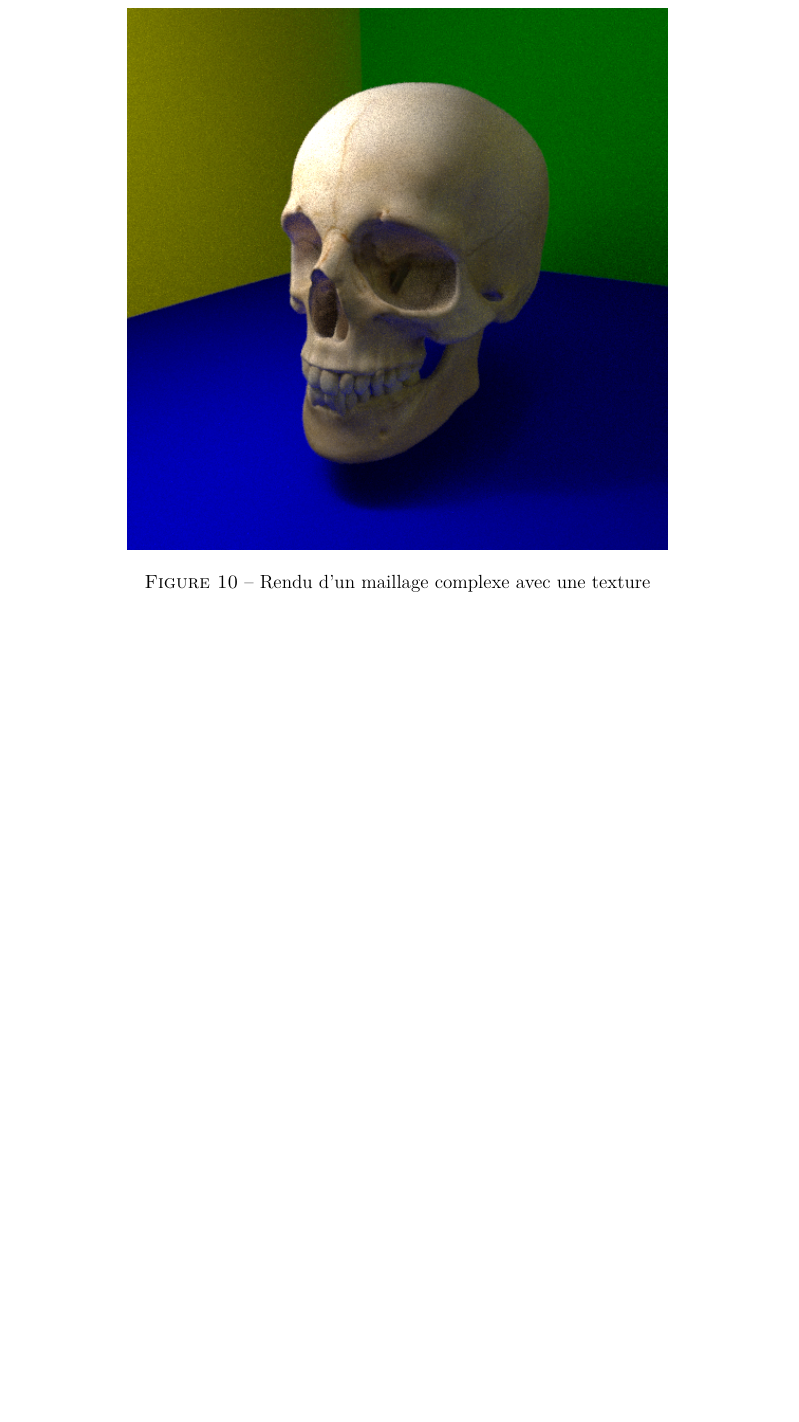
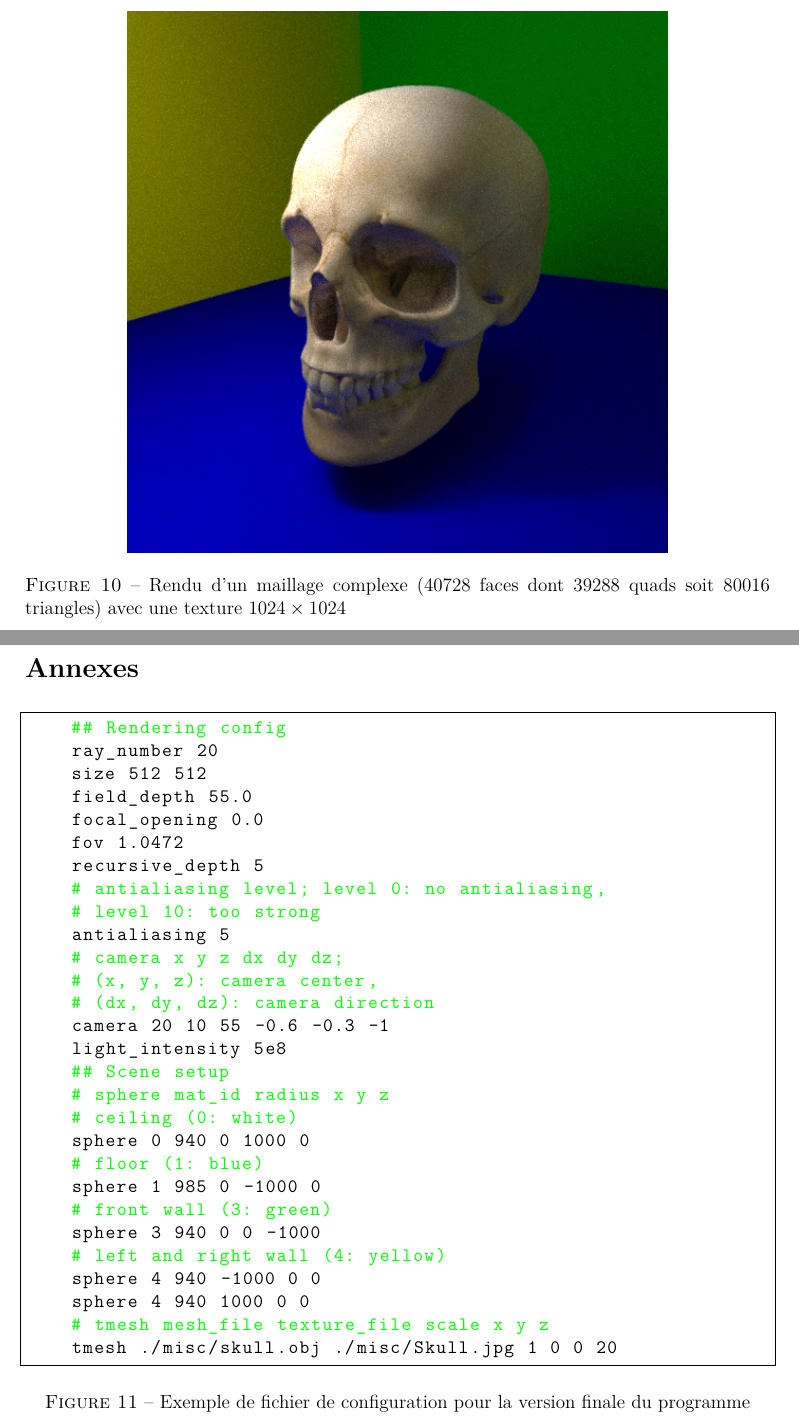
Before and after one commit to Lattay/raytracer-mos2.2, a LaTeX document (report/rapport.tex): part of page 10 of 10 before the commit and two parts of pages 11 and 12 of 12 after it, the two joined at a grey line, cut so that both start at the same text, the shorter picture padded with empty space. Compiled offline with XeLaTeX.

Commit message:
Finish last part of the report

```diff
--- a/report/rapport.tex
+++ b/report/rapport.tex
@@ -214,7 +263,44 @@ TODO: Rendu du maillage, structure d'accélération, textures
 \begin{figure}[ht]
   \centering
   \includegraphics[width=12cm]{../result/step10}
-  \caption{Rendu d'un maillage complexe avec une texture}\label{fig:../result/step10}
+  \caption{Rendu d'un maillage complexe (40728 faces dont 39288 quads soit 80016 triangles) avec une texture $1024\times1024$}\label{fig:step10}
+\end{figure}
+
+\clearpage
+\section*{Annexes}
+
+\begin{figure}[ht!]
+  \begin{lstlisting}[frame=single]
+    ## Rendering config
+    ray_number 20
+    size 512 512
+    field_depth 55.0
+    focal_opening 0.0
+    fov 1.0472
+    recursive_depth 5
+    # antialiasing level; level 0: no antialiasing,
+    # level 10: too strong
+    antialiasing 5
+    # camera x y z dx dy dz;
+    # (x, y, z): camera center,
+    # (dx, dy, dz): camera direction
+    camera 20 10 55 -0.6 -0.3 -1
+    light_intensity 5e8
+    ## Scene setup
+    # sphere mat_id radius x y z
+    # ceiling (0: white)
+    sphere 0 940 0 1000 0
+    # floor (1: blue)
+    sphere 1 985 0 -1000 0
+    # front wall (3: green)
+    sphere 3 940 0 0 -1000
+    # left and right wall (4: yellow)
+    sphere 4 940 -1000 0 0
+    sphere 4 940 1000 0 0
+    # tmesh mesh_file texture_file scale x y z
+    tmesh ./misc/skull.obj ./misc/Skull.jpg 1 0 0 20
+  \end{lstlisting}
+  \caption{Exemple de fichier de configuration pour la version finale du programme}\label{code:config}
 \end{figure}
 
 \end{document}
```
Also changed, not shown: report/pic/flat_monkey.png (added), report/rapport.pdf, report/rapport.tex (61 more changed lines).
